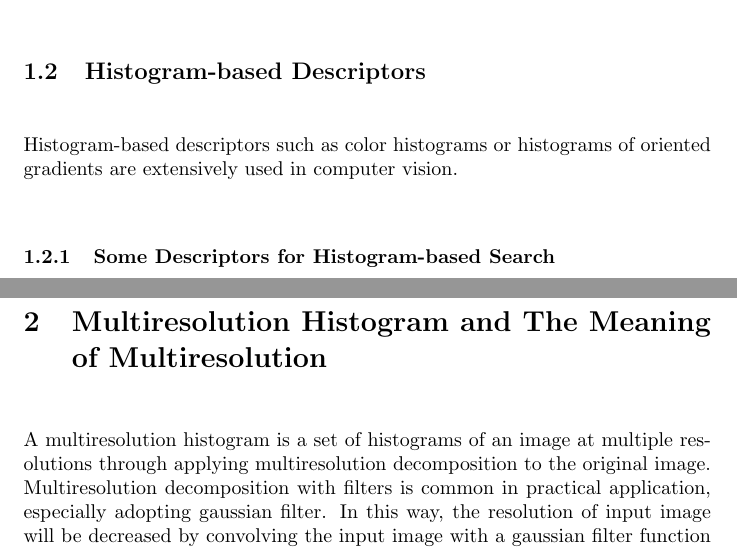
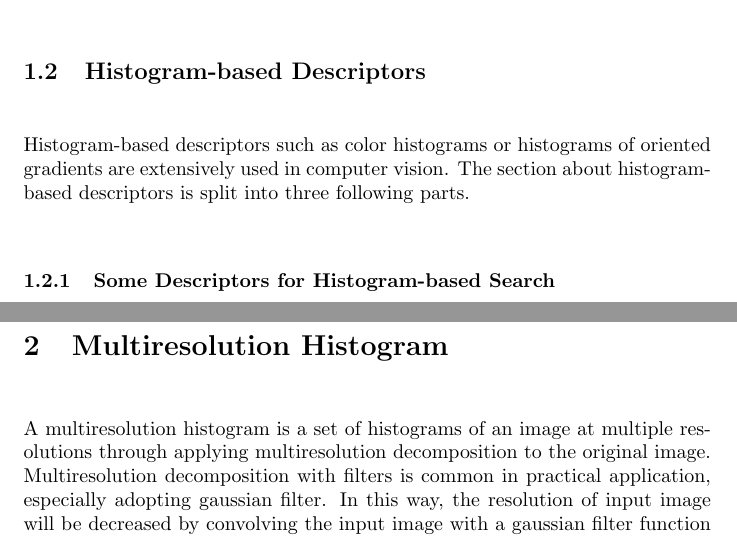
Before and after one commit to tangning411/Histogram, a LaTeX document (Note.tex): two parts of pages 2 and 4 of 4, joined at a grey line, cut so that both start at the same text. Compiled offline with pdfLaTeX; a LaTeX package or settings file that is missing is left out; a missing bibliography style is replaced by a similar one.

Commit message:
Modify the related content of multiresolution histogram

```diff
--- a/Note.tex
+++ b/Note.tex
@@ -20,7 +20,7 @@
 One of the simplest approaches to image enhancement is based on histogram, which is usually called histogram modification or histogram transformation. The traditional methods of histogram transformation can be classified as either global\cite{Modification1978,Sapiro1997,Arici2009} or local \cite{Caselles1999}. Histogram stretch\cite{Alparslan1981}, histogram equalization\cite{Kundu1998}, and histogram specification (histogram matching)\cite{Coltuc2006,Wan2007,Mignotte2011,Sen2011} are the common methods for histogram modification. Besides, there is a least popular manner named histogram hyperbolization \cite{Nahin1979}, which could also manipulate the picture brightness levels to achieve the goal of image enhancement.\\
 Histogram specification refers to a class of image transforms which aims to obtain images the histograms of which have a desired shape, and in Particular, obtaining a uniform histogram image corresponds to the well-known image enhancement technique called histogram equalization. Adaptive Histogram Equalization (local histogram equalization, or termed block-overlapped histogram equalization) is an extension of histogram equalization where the image is divided into several smaller regions and these regions are locally equalizaed to obtain more local image details. To reduce the high computation complexity of this method, sub-block nonoverlapped histogram equalization can be used. However, this nonoverlapped histogram usually produces blocking effects in output image after enhancement. Therefore, partially overlapped sub-block histogram equalization has been proposed\cite{Kim2001}. Contrast limited adaptive histogram equalization,	another extension to ordinary adaptive histogram equalization,  could limit its contrast and avoid amplified noise excessively in the image\cite{Zhu1999}. This feature could also be applied to globel histogram equalization, giving rise to contrast limited histogram equalization. These histogram-based techniques for image enhancement could even be stretched over two-dimensional histogram or more\cite{Celik2012}.
 \subsection{Histogram-based Descriptors}
-Histogram-based descriptors such as color histograms or histograms of oriented gradients are extensively used in computer vision.
+Histogram-based descriptors such as color histograms or histograms of oriented gradients are extensively used in computer vision. The section about histogram-based descriptors is split into three following parts.
 \subsubsection{Some Descriptors for Histogram-based Search}
 Histogram-based search is to tackle the problem of searching a template in a test image using the histogam-based representations. Here, several standard histogram-based descriptors for histogram-based search are explored as follows.\\
 The well-known integral histogram is presented to easily and fastly compute histograms of all possible target regions in a given data, yet the computational cost and the requirement of memory for which are proportional to the number of histogram bins\cite{Porikli2005}. Another method termed distributive histogram is based on fast median filtering, which outperforms the previous approach\cite{M.SizintsevK.G.Derpanis2008}. But the computational cost and memory requirement of the distributive histogram are still proportion to the number of histogram bins. Thus, other algorithms are proposed such as a square-root sampling approach\cite{Chang2010} and min-space integral histogram of integral histogram\cite{Dubuisson2012}.
@@ -32,9 +32,13 @@ Unique signatures of histograms (SHOT) for surface and texture description\cite{
 \cite{Huang2008},
 \subsection{Histogram with Spatial Information}
 The conventional histograms are inadequate for many applications since they suffers from the inability to capture any spatial image information. An obvious way to extend this feature is to compute the histograms of multiple resolutions of an image to form a multiresolution histogram. Since multiresolution histograms combine spatial information with histogram, they are able to discriminate between different images even if the images have same histograms\cite{Hadjidemetriou2001,Hadjidemetriou2004}. Instead of the indirect use of spatial information, Spatiogram (or spatial histogram)\cite{Birchfield2005}and correlogram\cite{Huang}were presented to encode spatial information directly into histograms. However, all these extensions still have difficulties in distinguishing images, thus, adopting markov chain models to characterize the spatial co-occurrence of histogram patterns was proposed to form the so-called markov stationary features\cite{Li2008}. A extension of markov stationary features is contextualizing histogram, which could encode more complicated spatial imformation by expanding to higher order contextualized histograms\cite{Kassim2009,Feng2012}.
-\section{Multiresolution Histogram and The Meaning of Multiresolution}
-A multiresolution histogram is a set of histograms of an image at multiple resolutions through applying multiresolution decomposition to the original image. Multiresolution decomposition with filters is common in practical application, especially adopting gaussian filter. In this way, the resolution of input image will be decreased by convolving the input image with a gaussian filter function and a multiresolution histogram can be easily computed by a filtered image.
+\section{Multiresolution Histogram}
+A multiresolution histogram is a set of histograms of an image at multiple resolutions through applying multiresolution decomposition to the original image. Multiresolution decomposition with filters is common in practical application, especially adopting gaussian filter. In this way, the resolution of input image will be decreased by convolving the input image with a gaussian filter function and a multiresolution histogram can be easily computed by a filtered image\cite{Hadjidemetriou2001,Hadjidemetriou2004}. \\
+\\
+\emph{PS: The two papers related multiresolution histogram just simplely introduced using gaussian filter for decreasing image resolution to us, but it did not touch the probelm how to choose the parameters of gaussian filter function. In addition, two papers mentioned the concept of image pyramid, which is a structure with multiresolution to represent image.}
 \section{Multi-dimensional Histogram}
+
+
 \bibliographystyle{ieee}
 \bibliography{references.bib}
 \end{document}
```
Also changed, not shown: Note.pdf, Note.tex (2 more changed lines).
